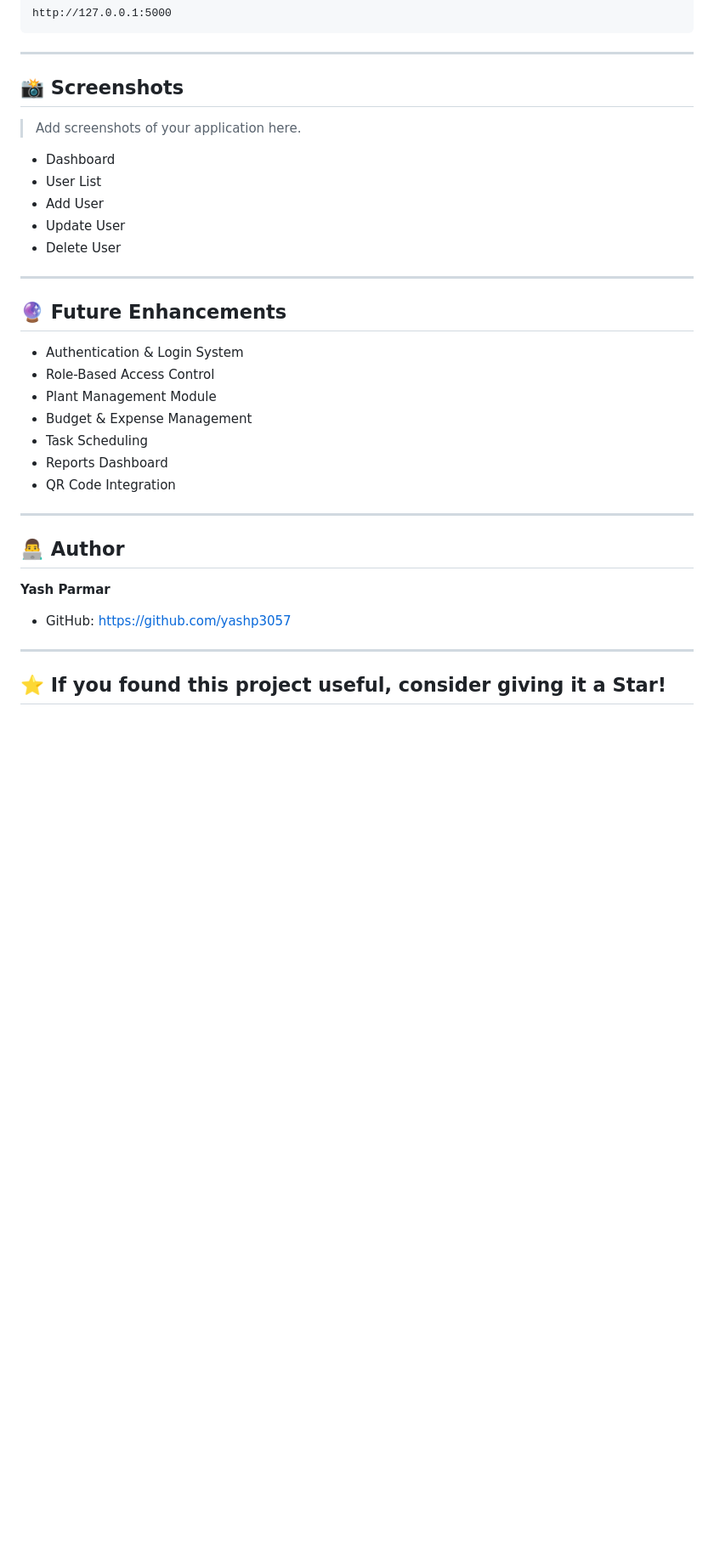
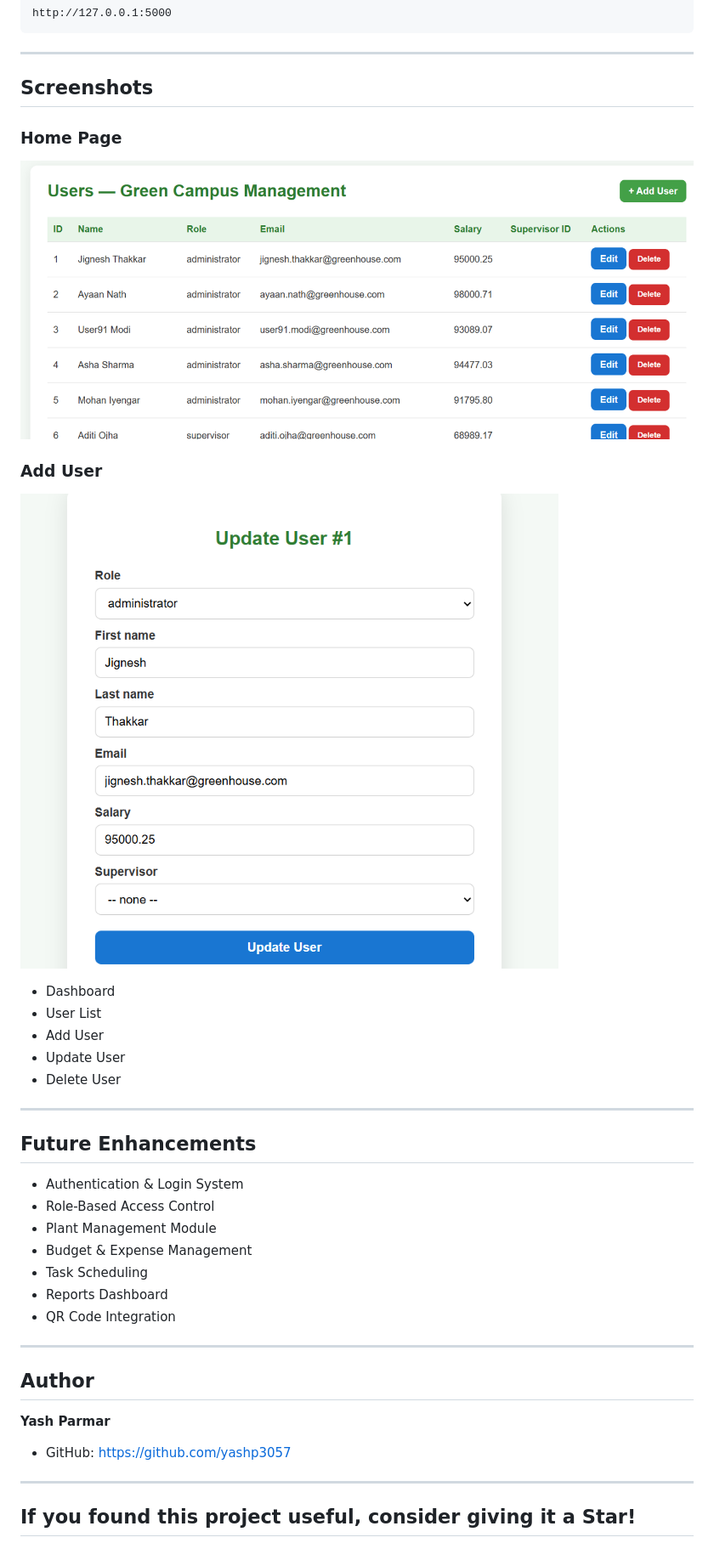
Before and after one commit to yashp3057/Green-Campus-Management-System, a Markdown page: README.md, the part around one of its changes. Shown at 85% size. GitHub-like rendering; pictures changed too: screenshots/1.png (added), screenshots/2.png (added); blank space fills up the shorter version.

Commit message:
Add project screenshots

```diff
--- a/README.md
+++ b/README.md
@@ -93,9 +93,16 @@ http://127.0.0.1:5000
 
 ---
 
-## 📸 Screenshots
+## Screenshots
 
-> Add screenshots of your application here.
+### Home Page
+
+![Home Page](screenshots/2.png)
+
+### Add User
+
+![Add User](screenshots/1.png)
+
 
 - Dashboard
 - User List
@@ -105,7 +112,7 @@ http://127.0.0.1:5000
 
 ---
 
-## 🔮 Future Enhancements
+##  Future Enhancements
 
 - Authentication & Login System
 - Role-Based Access Control
@@ -117,7 +124,7 @@ http://127.0.0.1:5000
 
 ---
 
-## 👨‍💻 Author
+##  Author
 
 **Yash Parmar**
 
@@ -125,4 +132,4 @@ http://127.0.0.1:5000
 
 ---
 
-## ⭐ If you found this project useful, consider giving it a Star!
+##  If you found this project useful, consider giving it a Star!
```
Also changed, not shown: other parts of README.md (+14 -14 lines).
